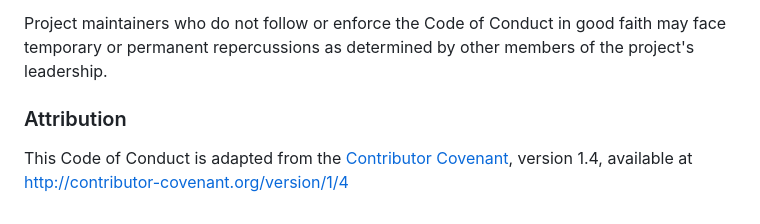
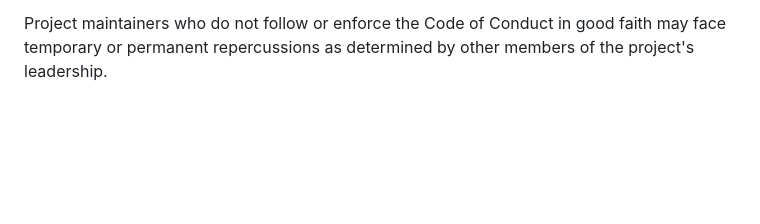
Before and after one commit to Ankit-0310/GDSC-KIT, a Markdown page: CONTRIBUTING.md, the part around the change. Drawn GitHub-style; blank space fills up the shorter version.

```diff
--- a/CONTRIBUTING.md
+++ b/CONTRIBUTING.md
@@ -80,11 +80,3 @@ Further details of specific enforcement policies may be posted separately.
 Project maintainers who do not follow or enforce the Code of Conduct in good
 faith may face temporary or permanent repercussions as determined by other
 members of the project's leadership.
-
-### Attribution
-
-This Code of Conduct is adapted from the [Contributor Covenant][homepage], version 1.4,
-available at [http://contributor-covenant.org/version/1/4][version]
-
-[homepage]: http://contributor-covenant.org
-[version]: http://contributor-covenant.org/version/1/4/
```
